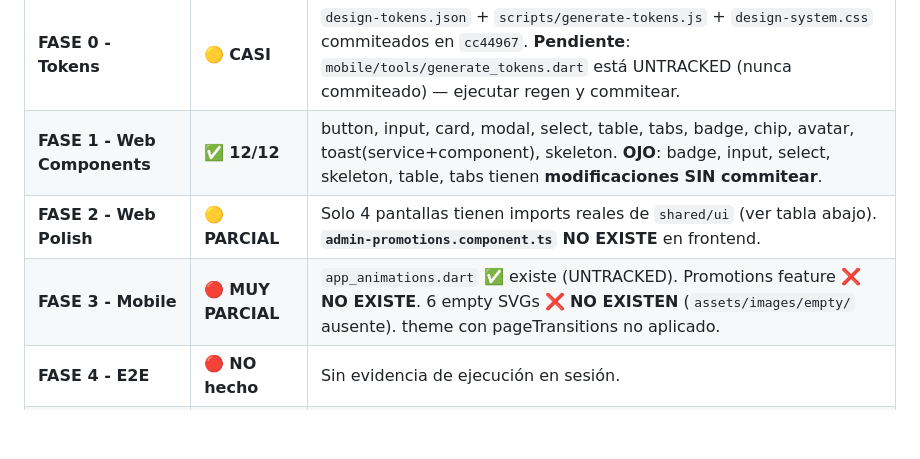
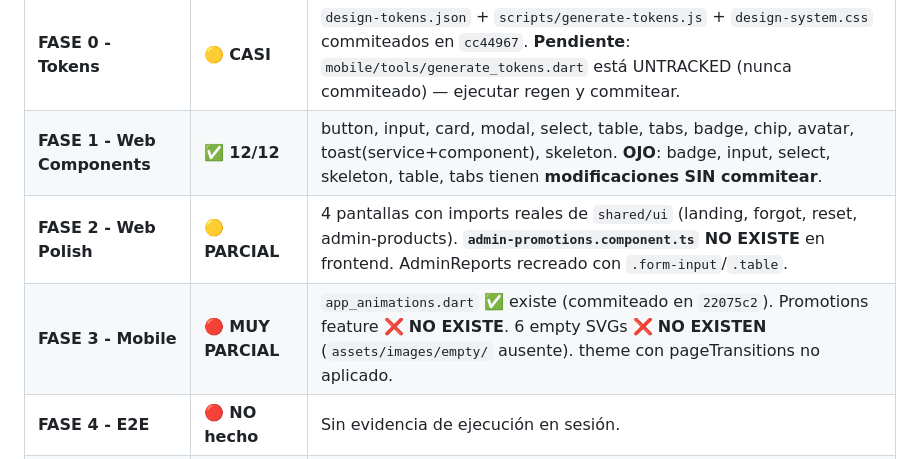
Before and after one commit to Miguelrenearana/Fashionstore, a Markdown page: PLAN_EJECUCION_ESTADO_ACTUAL.md, the part around one of its changes. GitHub-like rendering; blank space fills up the shorter version.

```diff
--- a/PLAN_EJECUCION_ESTADO_ACTUAL.md
+++ b/PLAN_EJECUCION_ESTADO_ACTUAL.md
@@ -22,8 +21,8 @@
 |------|------|--------------------|
 | **FASE 0 - Tokens** | 🟡 **CASI** | `design-tokens.json` + `scripts/generate-tokens.js` + `design-system.css` commiteados en `cc44967`. **Pendiente**: `mobile/tools/generate_tokens.dart` está UNTRACKED (nunca commiteado) — ejecutar regen y commitear. |
 | **FASE 1 - Web Components** | ✅ **12/12** | button, input, card, modal, select, table, tabs, badge, chip, avatar, toast(service+component), skeleton. **OJO**: badge, input, select, skeleton, table, tabs tienen **modificaciones SIN commitear**. |
-| **FASE 2 - Web Polish** | 🟡 **PARCIAL** | Solo 4 pantallas tienen imports reales de `shared/ui` (ver tabla abajo). **`admin-promotions.component.ts` NO EXISTE** en frontend. |
-| **FASE 3 - Mobile** | 🔴 **MUY PARCIAL** | `app_animations.dart` ✅ existe (UNTRACKED). Promotions feature ❌ **NO EXISTE**. 6 empty SVGs ❌ **NO EXISTEN** (`assets/images/empty/` ausente). theme con pageTransitions no aplicado. |
+| **FASE 2 - Web Polish** | 🟡 **PARCIAL** | 4 pantallas con imports reales de `shared/ui` (landing, forgot, reset, admin-products). **`admin-promotions.component.ts` NO EXISTE** en frontend. AdminReports recreado con `.form-input`/`.table`. |
+| **FASE 3 - Mobile** | 🔴 **MUY PARCIAL** | `app_animations.dart` ✅ existe (commiteado en `22075c2`). Promotions feature ❌ **NO EXISTE**. 6 empty SVGs ❌ **NO EXISTEN** (`assets/images/empty/` ausente). theme con pageTransitions no aplicado. |
 | **FASE 4 - E2E** | 🔴 **NO hecho** | Sin evidencia de ejecución en sesión. |
 | **FASE 5 - Build/Deploy** | 🟡 **PARCIAL** | Flutter APK reportado OK en sesión previa; web ROTA por admin-reports. Backend: muchos cambios sin commitear. |
 
```
Also changed, not shown: other parts of PLAN_EJECUCION_ESTADO_ACTUAL.md (+16 -24 lines).
